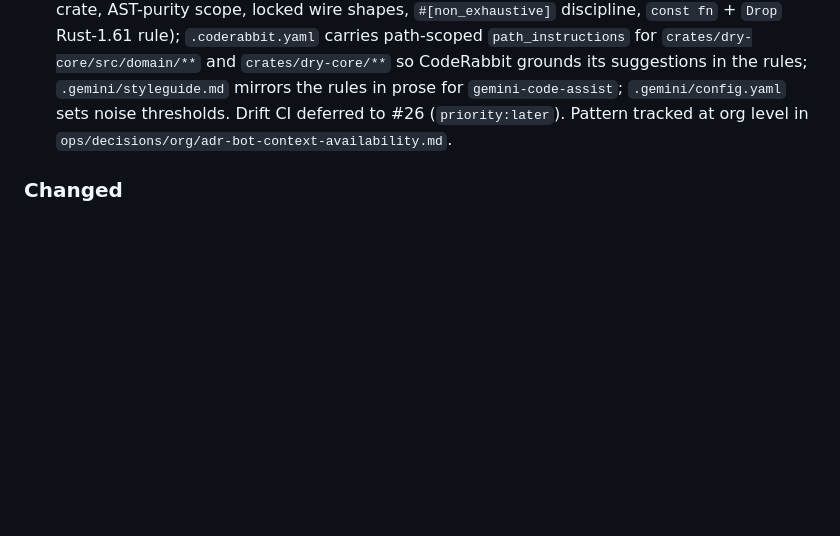
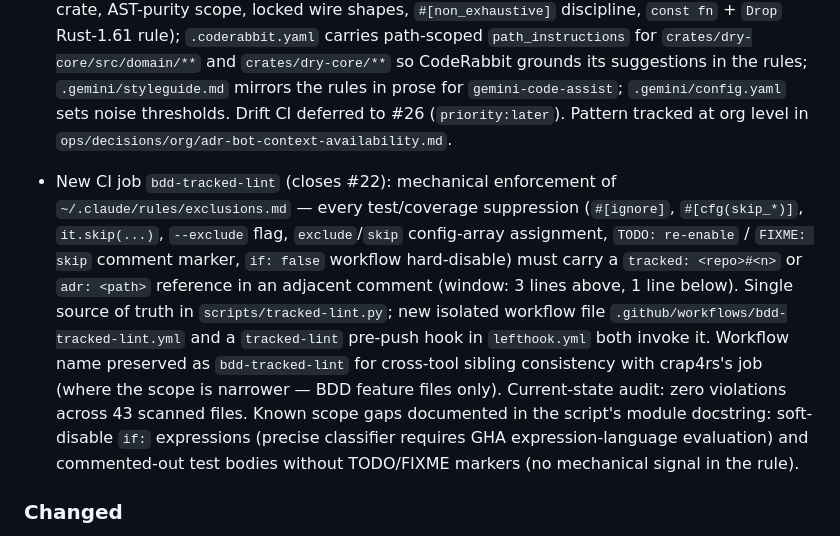
Before and after one commit to breezy-bays-labs/dry-rs, a Markdown page: CHANGELOG.md, the part around the change. Rendered like a GitHub page; blank space fills up the shorter version.

Commit message:
docs(ci): #22 — CHANGELOG entry for bdd-tracked-lint adoption
Per the project's CHANGELOG cadence (Keep a Changelog format),
land the `[Unreleased] > Added` entry describing the new CI gate
+ pre-push hook + known scope gaps (soft-disable `if:` expressions
and commented-out test bodies without TODO/FIXME markers — both
deliberately punted, see scripts/tracked-lint.py module docstring).

```diff
--- a/CHANGELOG.md
+++ b/CHANGELOG.md
@@ -344,6 +344,23 @@ full release roadmap.
   `.gemini/config.yaml` sets noise thresholds. Drift CI deferred to
   #26 (`priority:later`). Pattern tracked at org level in
   `ops/decisions/org/adr-bot-context-availability.md`.
+- New CI job `bdd-tracked-lint` (closes #22): mechanical enforcement
+  of `~/.claude/rules/exclusions.md` — every test/coverage suppression
+  (`#[ignore]`, `#[cfg(skip_*)]`, `it.skip(...)`, `--exclude` flag,
+  `exclude`/`skip` config-array assignment, `TODO: re-enable` /
+  `FIXME: skip` comment marker, `if: false` workflow hard-disable)
+  must carry a `tracked: <repo>#<n>` or `adr: <path>` reference in an
+  adjacent comment (window: 3 lines above, 1 line below). Single
+  source of truth in `scripts/tracked-lint.py`; new isolated workflow
+  file `.github/workflows/bdd-tracked-lint.yml` and a `tracked-lint`
+  pre-push hook in `lefthook.yml` both invoke it. Workflow name
+  preserved as `bdd-tracked-lint` for cross-tool sibling consistency
+  with crap4rs's job (where the scope is narrower — BDD feature files
+  only). Current-state audit: zero violations across 43 scanned files.
+  Known scope gaps documented in the script's module docstring: soft-
+  disable `if:` expressions (precise classifier requires GHA
+  expression-language evaluation) and commented-out test bodies
+  without TODO/FIXME markers (no mechanical signal in the rule).
 
 ### Changed
 
```
